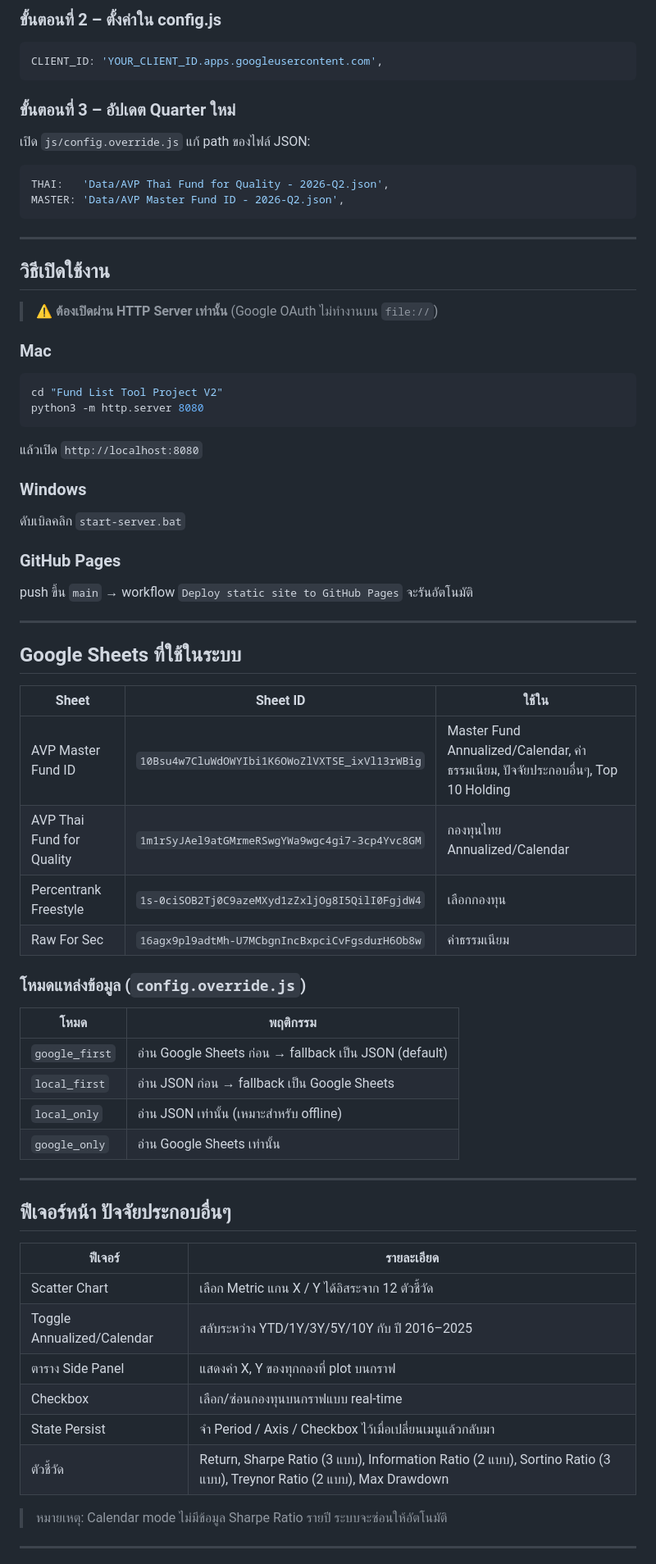
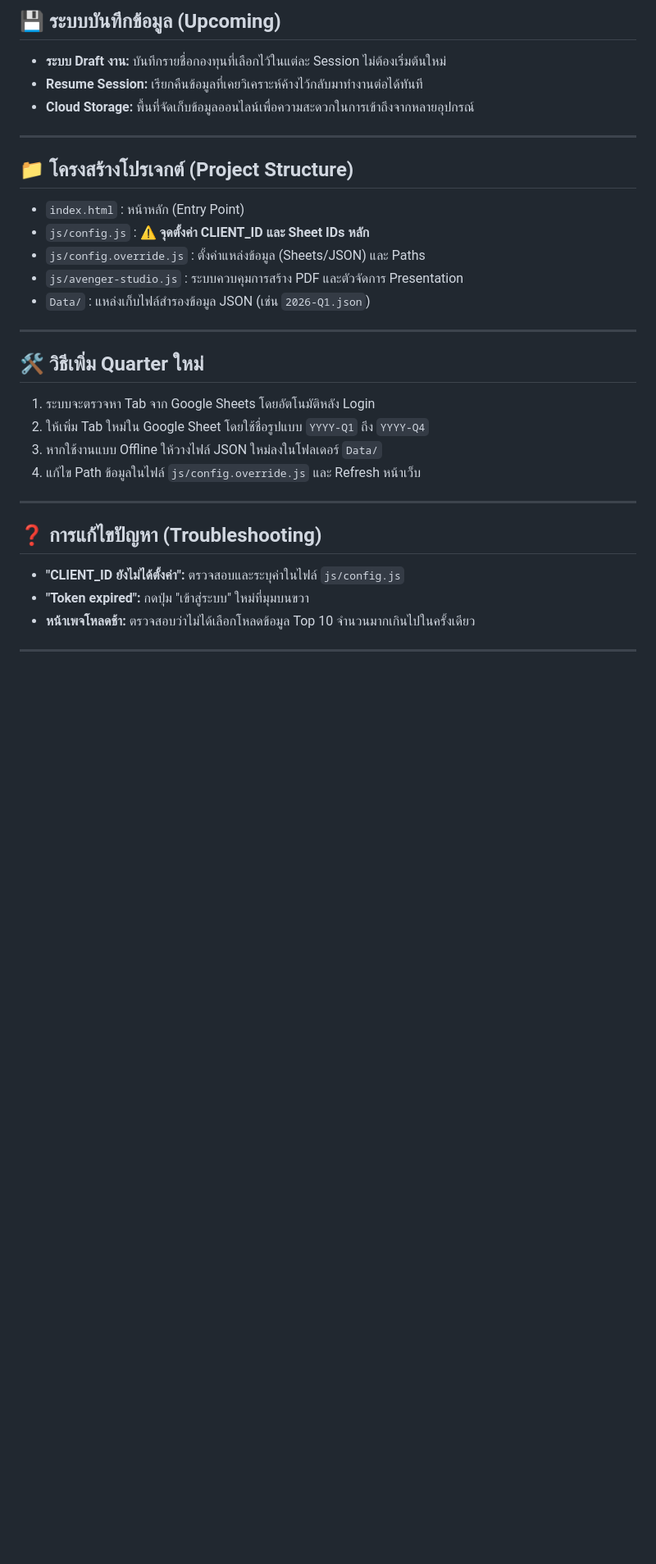
Before and after one commit to FP2-AVP/Fund-Selection-Tool-V2, a Markdown page: README.md, the part around one of its changes. Shown at 82% size. GitHub-like rendering; blank space fills up the shorter version.

````diff
--- a/README.md
+++ b/README.md
@@ -70,73 +31,30 @@ Fund List Tool Project V2/
-### ขั้นตอนที่ 2 – ตั้งค่าใน config.js
-
-```javascript
-CLIENT_ID: 'YOUR_CLIENT_ID.apps.googleusercontent.com',
-```
-
-### ขั้นตอนที่ 3 – อัปเดต Quarter ใหม่
-
-เปิด `js/config.override.js` แก้ path ของไฟล์ JSON:
-
-```javascript
-THAI:   'Data/AVP Thai Fund for Quality - 2026-Q2.json',
-MASTER: 'Data/AVP Master Fund ID - 2026-Q2.json',
-```
+## 💾 ระบบบันทึกข้อมูล (Upcoming)
+* **ระบบ Draft งาน:** บันทึกรายชื่อกองทุนที่เลือกไว้ในแต่ละ Session ไม่ต้องเริ่มต้นใหม่
+* **Resume Session:** เรียกคืนข้อมูลที่เคยวิเคราะห์ค้างไว้กลับมาทำงานต่อได้ทันที
+* **Cloud Storage:** พื้นที่จัดเก็บข้อมูลออนไลน์เพื่อความสะดวกในการเข้าถึงจากหลายอุปกรณ์
 
 ---
 
-## วิธีเปิดใช้งาน
-
-> **⚠️ ต้องเปิดผ่าน HTTP Server เท่านั้น** (Google OAuth ไม่ทำงานบน `file://`)
-
-### Mac
-
-```bash
-cd "Fund List Tool Project V2"
-python3 -m http.server 8080
-```
-แล้วเปิด `http://localhost:8080`
-
-### Windows
-
-ดับเบิลคลิก `start-server.bat`
-
-### GitHub Pages
-
-push ขึ้น `main` → workflow `Deploy static site to GitHub Pages` จะรันอัตโนมัติ
+## 📁 โครงสร้างโปรเจกต์ (Project Structure)
+* `index.html` : หน้าหลัก (Entry Point)
+* `js/config.js` : ⚠️ **จุดตั้งค่า CLIENT_ID และ Sheet IDs หลัก**
+* `js/config.override.js` : ตั้งค่าแหล่งข้อมูล (Sheets/JSON) และ Paths
+* `js/avenger-studio.js` : ระบบควบคุมการสร้าง PDF และตัวจัดการ Presentation
+* `Data/` : แหล่งเก็บไฟล์สำรองข้อมูล JSON (เช่น `2026-Q1.json`)
 
 ---
 
-## Google Sheets ที่ใช้ในระบบ
-
-| Sheet | Sheet ID | ใช้ใน |
-|-------|----------|-------|
-| AVP Master Fund ID | `10Bsu4w7CluWdOWYIbi1K6OWoZlVXTSE_ixVl13rWBig` | Master Fund Annualized/Calendar, ค่าธรรมเนียม, ปัจจัยประกอบอื่นๆ, Top 10 Holding |
-| AVP Thai Fund for Quality | `1m1rSyJAel9atGMrmeRSwgYWa9wgc4gi7-3cp4Yvc8GM` | กองทุนไทย Annualized/Calendar |
-| Percentrank Freestyle | `1s-0ciSOB2Tj0C9azeMXyd1zZxljOg8I5QilI0FgjdW4` | เลือกกองทุน |
-| Raw For Sec | `16agx9pl9adtMh-U7MCbgnIncBxpciCvFgsdurH6Ob8w` | ค่าธรรมเนียม |
-
-### โหมดแหล่งข้อมูล (`config.override.js`)
-
-| โหมด | พฤติกรรม |
-|------|---------|
-| `google_first` | อ่าน Google Sheets ก่อน → fallback เป็น JSON (default) |
-| `local_first` | อ่าน JSON ก่อน → fallback เป็น Google Sheets |
-| `local_only` | อ่าน JSON เท่านั้น (เหมาะสำหรับ offline) |
-| `google_only` | อ่าน Google Sheets เท่านั้น |
+## 🛠 วิธีเพิ่ม Quarter ใหม่
+1. ระบบจะตรวจหา Tab จาก Google Sheets โดยอัตโนมัติหลัง Login
+2. ให้เพิ่ม Tab ใหม่ใน Google Sheet โดยใช้ชื่อรูปแบบ `YYYY-Q1` ถึง `YYYY-Q4`
+3. หากใช้งานแบบ Offline ให้วางไฟล์ JSON ใหม่ลงในโฟลเดอร์ `Data/`
+4. แก้ไข Path ข้อมูลในไฟล์ `js/config.override.js` และ Refresh หน้าเว็บ
 
 ---
 
-## ฟีเจอร์หน้า ปัจจัยประกอบอื่นๆ
-
-| ฟีเจอร์ | รายละเอียด |
-|--------|-----------|
-| Scatter Chart | เลือก Metric แกน X / Y ได้อิสระจาก 12 ตัวชี้วัด |
-| Toggle Annualized/Calendar | สลับระหว่าง YTD/1Y/3Y/5Y/10Y กับ ปี 2016–2025 |
-| ตาราง Side Panel | แสดงค่า X, Y ของทุกกองที่ plot บนกราฟ |
-| Checkbox | เลือก/ซ่อนกองทุนบนกราฟแบบ real-time |
-| State Persist | จำ Period / Axis / Checkbox ไว้เมื่อเปลี่ยนเมนูแล้วกลับมา |
-| ตัวชี้วัด | Return, Sharpe Ratio (3 แบบ), Information Ratio (2 แบบ), Sortino Ratio (3 แบบ), Treynor Ratio (2 แบบ), Max Drawdown |
-
-> หมายเหตุ: Calendar mode ไม่มีข้อมูล Sharpe Ratio รายปี ระบบจะซ่อนให้อัตโนมัติ
+## ❓ การแก้ไขปัญหา (Troubleshooting)
+* **"CLIENT_ID ยังไม่ได้ตั้งค่า":** ตรวจสอบและระบุค่าในไฟล์ `js/config.js`
+* **"Token expired":** กดปุ่ม "เข้าสู่ระบบ" ใหม่ที่มุมบนขวา
+* **หน้าเพจโหลดช้า:** ตรวจสอบว่าไม่ได้เลือกโหลดข้อมูล Top 10 จำนวนมากเกินไปในครั้งเดียว
 
 ---
````
Also changed, not shown: other parts of README.md (+21 -111 lines).
